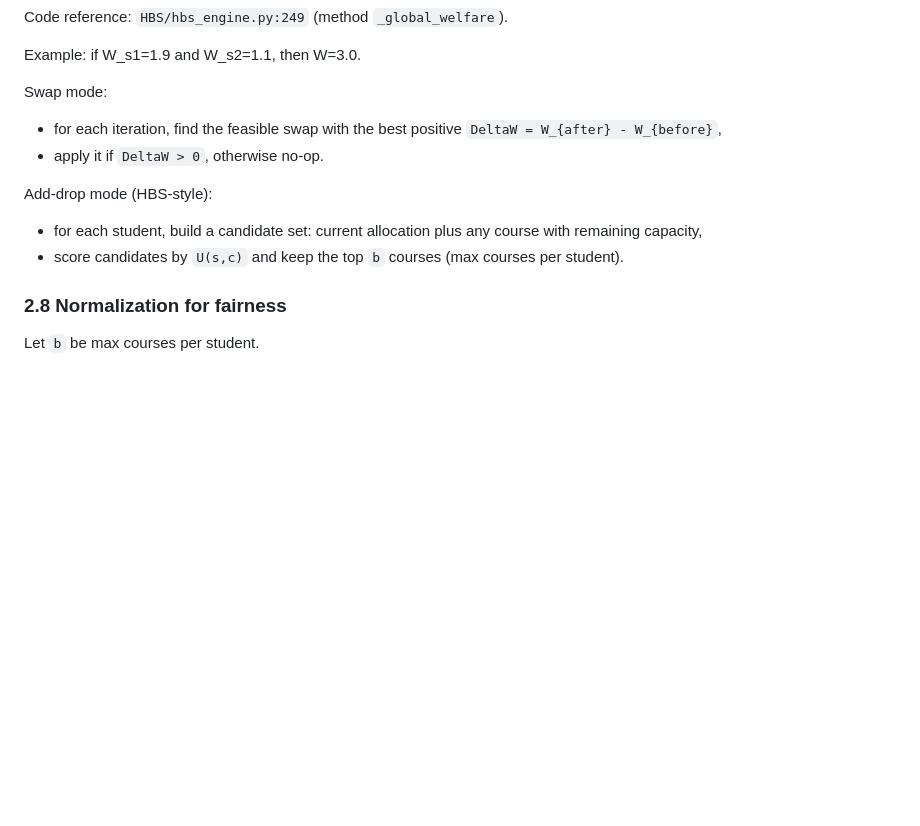
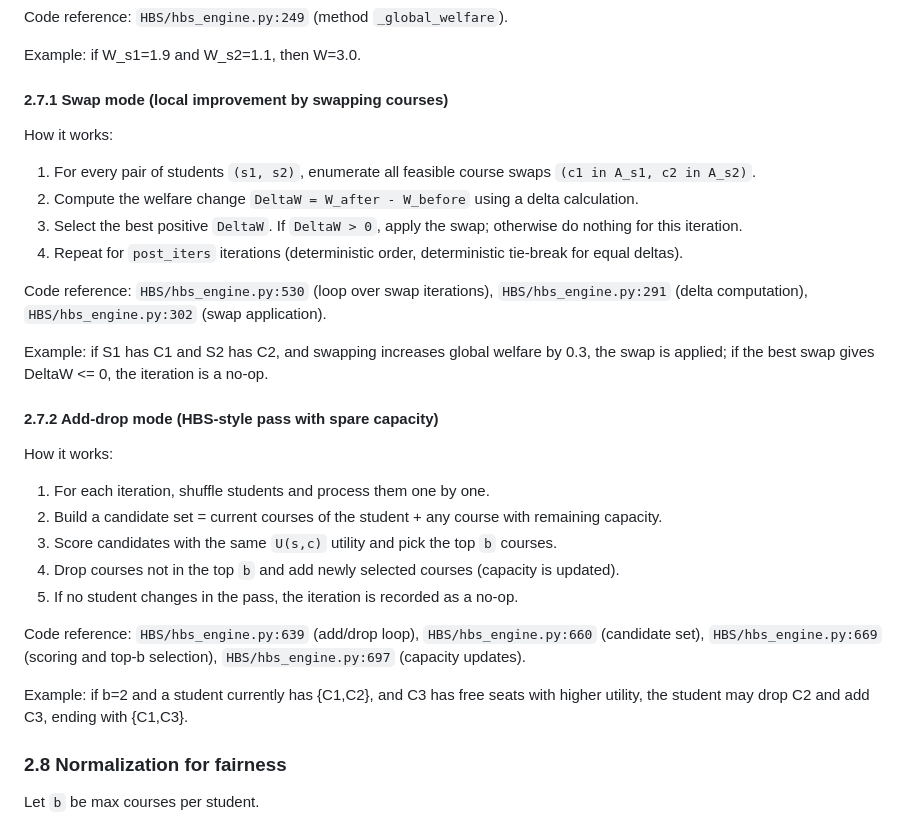
Before and after one commit to JosefSo/Course-Allocation-with-Friendships, a Markdown page: README.md, the part around the change. GitHub-like rendering; blank space fills up the shorter version.

Commit message:
Enhance README with detailed explanations of swap and add-drop modes for local improvements

```diff
--- a/README.md
+++ b/README.md
@@ -280,13 +280,28 @@ Code reference: `HBS/hbs_engine.py:249` (method `_global_welfare`).
 
 Example: if W_s1=1.9 and W_s2=1.1, then W=3.0.
 
-Swap mode:
-- for each iteration, find the feasible swap with the best positive `DeltaW = W_{after} - W_{before}`,
-- apply it if `DeltaW > 0`, otherwise no-op.
+#### 2.7.1 Swap mode (local improvement by swapping courses)
+How it works:
+1) For every pair of students `(s1, s2)`, enumerate all feasible course swaps `(c1 in A_s1, c2 in A_s2)`.
+2) Compute the welfare change `DeltaW = W_after - W_before` using a delta calculation.
+3) Select the best positive `DeltaW`. If `DeltaW > 0`, apply the swap; otherwise do nothing for this iteration.
+4) Repeat for `post_iters` iterations (deterministic order, deterministic tie-break for equal deltas).
 
-Add-drop mode (HBS-style):
-- for each student, build a candidate set: current allocation plus any course with remaining capacity,
-- score candidates by `U(s,c)` and keep the top `b` courses (max courses per student).
+Code reference: `HBS/hbs_engine.py:530` (loop over swap iterations), `HBS/hbs_engine.py:291` (delta computation), `HBS/hbs_engine.py:302` (swap application).
+
+Example: if S1 has C1 and S2 has C2, and swapping increases global welfare by 0.3, the swap is applied; if the best swap gives DeltaW <= 0, the iteration is a no-op.
+
+#### 2.7.2 Add-drop mode (HBS-style pass with spare capacity)
+How it works:
+1) For each iteration, shuffle students and process them one by one.
+2) Build a candidate set = current courses of the student + any course with remaining capacity.
+3) Score candidates with the same `U(s,c)` utility and pick the top `b` courses.
+4) Drop courses not in the top `b` and add newly selected courses (capacity is updated).
+5) If no student changes in the pass, the iteration is recorded as a no-op.
+
+Code reference: `HBS/hbs_engine.py:639` (add/drop loop), `HBS/hbs_engine.py:660` (candidate set), `HBS/hbs_engine.py:669` (scoring and top-b selection), `HBS/hbs_engine.py:697` (capacity updates).
+
+Example: if b=2 and a student currently has {C1,C2}, and C3 has free seats with higher utility, the student may drop C2 and add C3, ending with {C1,C3}.
 
 ### 2.8 Normalization for fairness
 Let `b` be max courses per student.
```
